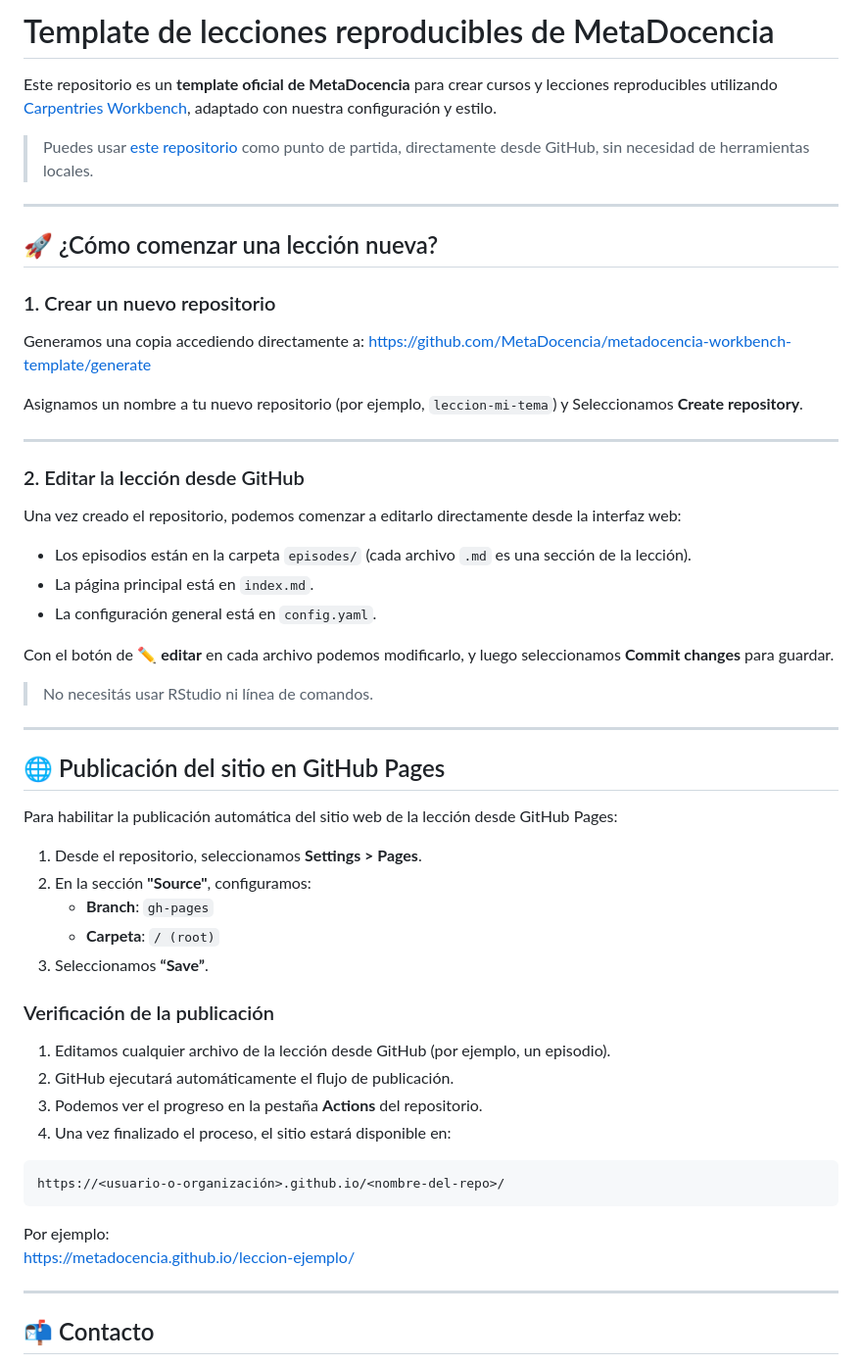
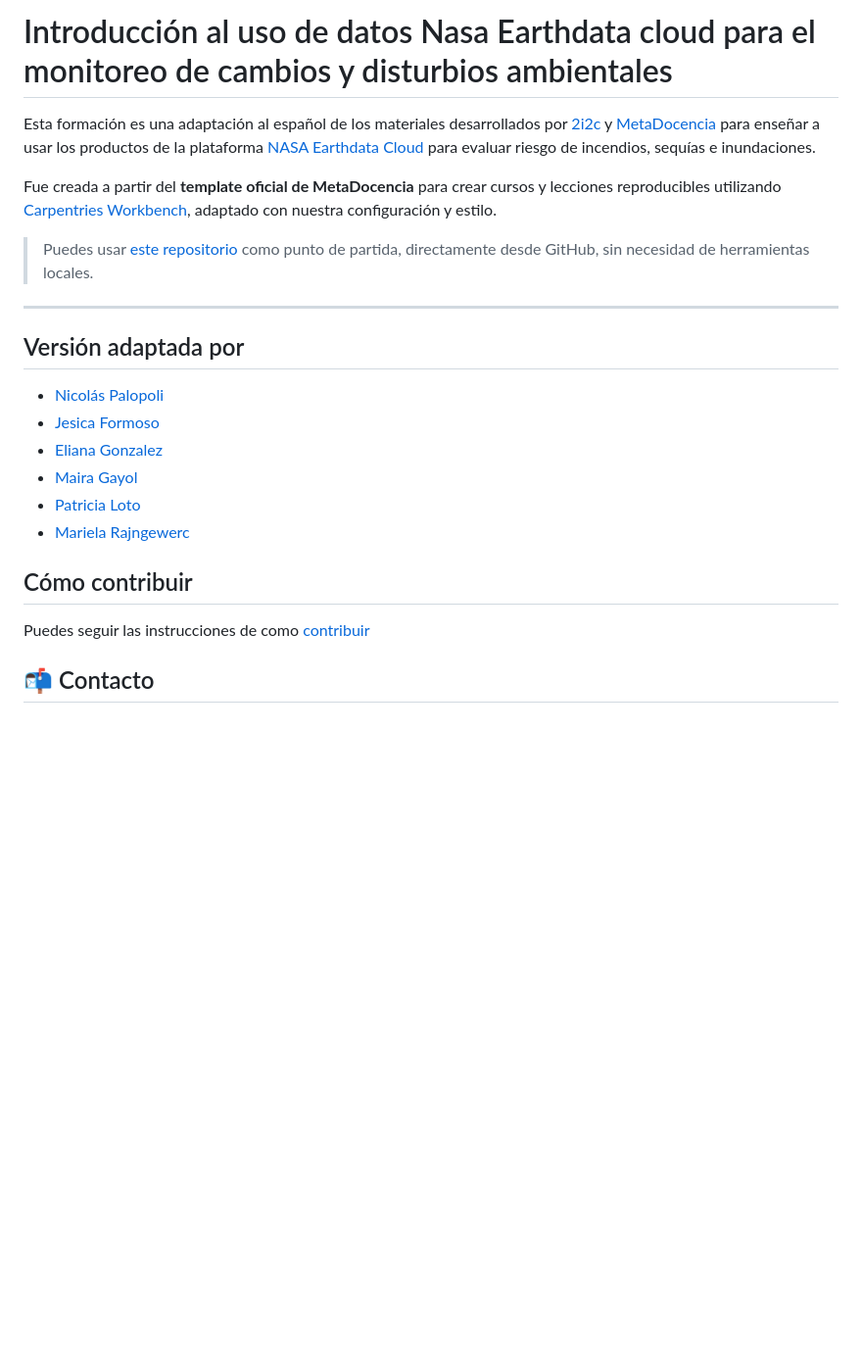
Before and after one commit to MetaDocencia/NASA-Earthdata-Cloud, a Markdown page: README.md, the part around the change. Shown at 98% size. Rendered like a GitHub page; blank space fills up the shorter version.

````diff
--- a/README.md
+++ b/README.md
@@ -1,63 +1,26 @@
-# Template de lecciones reproducibles de MetaDocencia
+# Introducción al uso de datos Nasa Earthdata cloud para el monitoreo de cambios y disturbios ambientales
 
+Esta formación es una adaptación al español de los materiales desarrollados por [2i2c](https://2i2c.org/) y [MetaDocencia](https://www.metadocencia.org/) para enseñar a usar los productos de la plataforma [NASA Earthdata Cloud](https://www.earthdata.nasa.gov/) para evaluar riesgo de incendios, sequías e inundaciones.
 
-Este repositorio es un **template oficial de MetaDocencia** para crear cursos y lecciones reproducibles utilizando [Carpentries Workbench](https://carpentries.github.io/sandpaper/), adaptado con nuestra configuración y estilo.
-
+Fue creada a partir del **template oficial de MetaDocencia** para crear cursos y lecciones reproducibles utilizando [Carpentries Workbench](https://carpentries.github.io/sandpaper/), adaptado con nuestra configuración y estilo.
 
 > Puedes usar [este repositorio](https://github.com/MetaDocencia/metadocencia-workbench-template) como punto de partida, directamente desde GitHub, sin necesidad de herramientas locales.
 
 ---
 
-## 🚀 ¿Cómo comenzar una lección nueva?
+## Versión adaptada por
 
-### 1. Crear un nuevo repositorio
-
-Generamos una copia accediendo directamente a: https://github.com/MetaDocencia/metadocencia-workbench-template/generate
-
-Asignamos un nombre a tu nuevo repositorio (por ejemplo, `leccion-mi-tema`) y Seleccionamos **Create repository**.
-
----
-
-### 2. Editar la lección desde GitHub
-
-Una vez creado el repositorio, podemos comenzar a editarlo directamente desde la interfaz web:
-
-- Los episodios están en la carpeta `episodes/` (cada archivo `.md` es una sección de la lección).
-- La página principal está en `index.md`.
-- La configuración general está en `config.yaml`.
-
-Con el botón de ✏️ **editar** en cada archivo podemos modificarlo, y luego seleccionamos **Commit changes** para guardar.
-
-> No necesitás usar RStudio ni línea de comandos.
-
----
-
-## 🌐 Publicación del sitio en GitHub Pages
-
-Para habilitar la publicación automática del sitio web de la lección desde GitHub Pages:
-
-1. Desde el repositorio, seleccionamos **Settings > Pages**.
-2. En la sección **"Source"**, configuramos:
-   - **Branch**: `gh-pages`
-   - **Carpeta**: `/ (root)`
-3. Seleccionamos **“Save”**.
-
-### Verificación de la publicación
-
-1. Editamos cualquier archivo de la lección desde GitHub (por ejemplo, un episodio).
-2. GitHub ejecutará automáticamente el flujo de publicación.
-3. Podemos ver el progreso en la pestaña **Actions** del repositorio.
-4. Una vez finalizado el proceso, el sitio estará disponible en:
+- [Nicolás Palopoli](https://github.com/NPalopoli)
+- [Jesica Formoso](https://github.com/JFormoso)
+- [Eliana Gonzalez](https://github.com/ebgonzal)
+- [Maira Gayol]()
+- [Patricia Loto](https://github.com/PatriLoto)
+- [Mariela Rajngewerc](https://github.com/marielaraj)
 
 
-```
-https://<usuario-o-organización>.github.io/<nombre-del-repo>/
-```
+## Cómo contribuir
 
-Por ejemplo:
-https://metadocencia.github.io/leccion-ejemplo/
-
----
+Puedes seguir las instrucciones de como [contribuir](./CONTRIBUTING.md)
 
 ## 📬 Contacto
 
````
